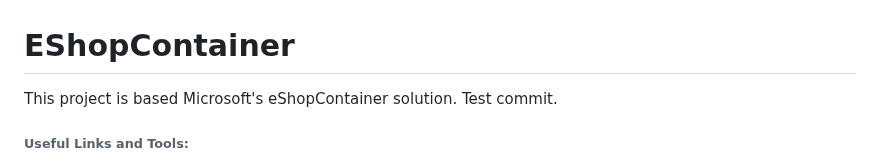
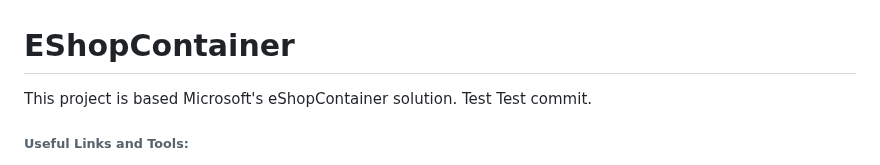
Before and after one commit to kamil467/kamileshoprepo, a Markdown page: readme.md, the part around the change. Drawn GitHub-style.

```diff
--- a/readme.md
+++ b/readme.md
@@ -1,5 +1,5 @@
 # EShopContainer
-This project is based Microsoft's eShopContainer solution.
+This project is based Microsoft's eShopContainer solution. Test
 Test commit.
 
 ###### Useful Links and Tools:
```
